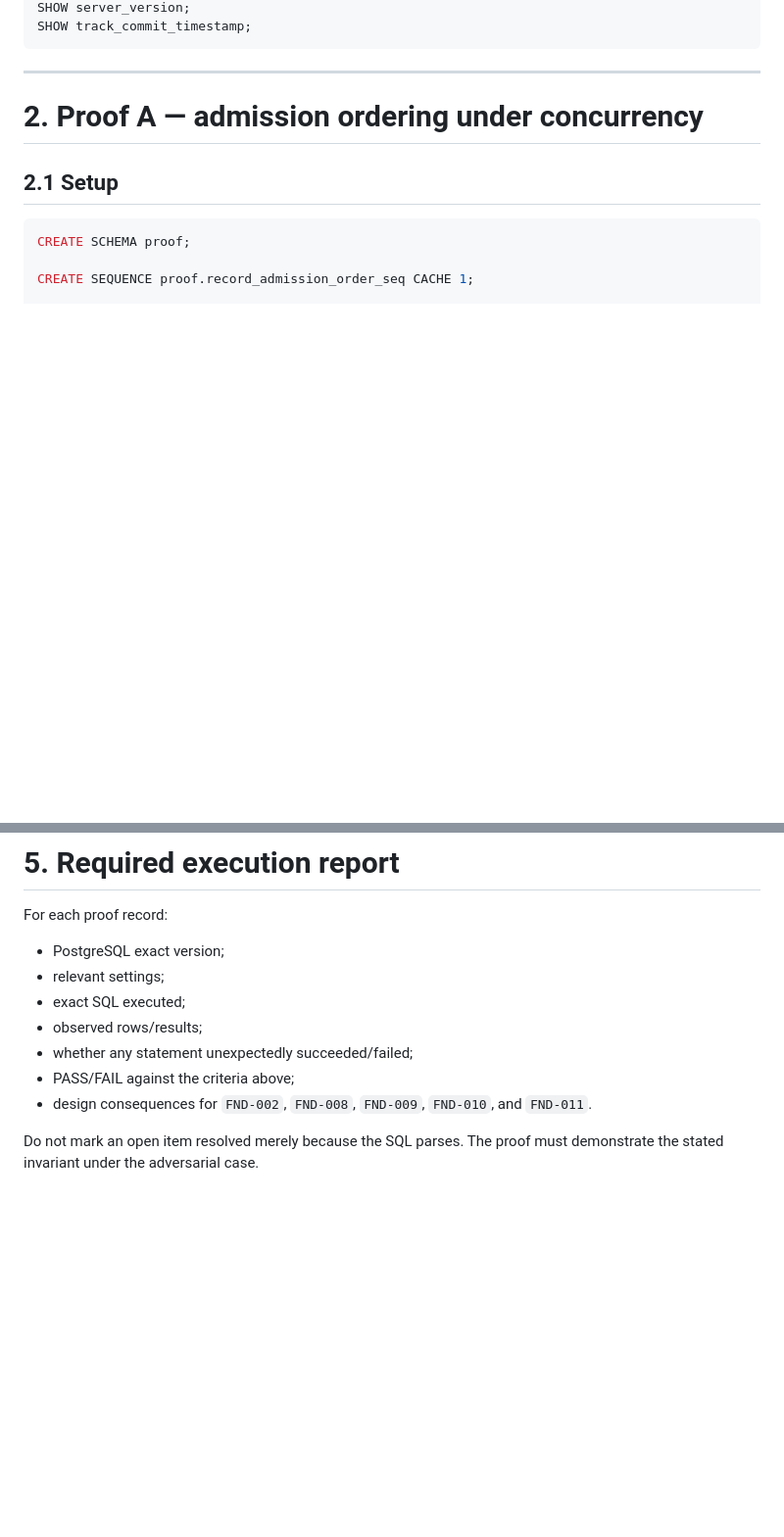
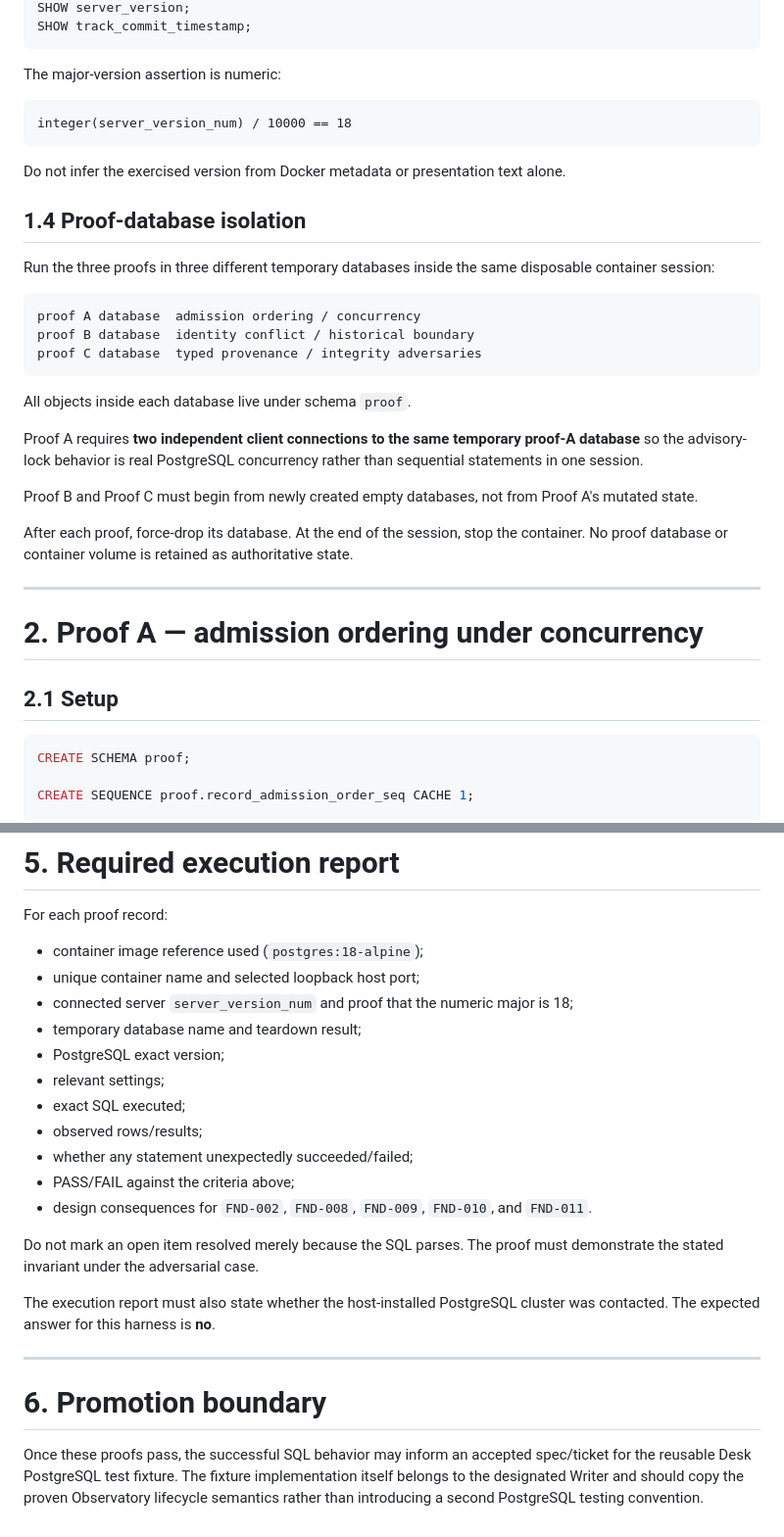
Before and after one commit to St3nch/discrepancy-desk, a Markdown page: docs/design/POSTGRESQL-SCRATCH-PROOF-HARNESS-01.md, 2 parts joined by grey strips. Shown at 98% size. Drawn GitHub-style; blank space fills up the shorter version.

````diff
--- a/docs/design/POSTGRESQL-SCRATCH-PROOF-HARNESS-01.md
+++ b/docs/design/POSTGRESQL-SCRATCH-PROOF-HARNESS-01.md
@@ -35,6 +74,32 @@ SELECT version();
 SHOW server_version;
 SHOW track_commit_timestamp;
 ```
+
+The major-version assertion is numeric:
+
+```text
+integer(server_version_num) / 10000 == 18
+```
+
+Do not infer the exercised version from Docker metadata or presentation text alone.
+
+## 1.4 Proof-database isolation
+
+Run the three proofs in three different temporary databases inside the same disposable container session:
+
+```text
+proof A database  admission ordering / concurrency
+proof B database  identity conflict / historical boundary
+proof C database  typed provenance / integrity adversaries
+```
+
+All objects inside each database live under schema `proof`.
+
+Proof A requires **two independent client connections to the same temporary proof-A database** so the advisory-lock behavior is real PostgreSQL concurrency rather than sequential statements in one session.
+
+Proof B and Proof C must begin from newly created empty databases, not from Proof A's mutated state.
+
+After each proof, force-drop its database. At the end of the session, stop the container. No proof database or container volume is retained as authoritative state.
 
 ---
 
@@ -404,6 +469,10 @@ RELEASE SAVEPOINT bad_kind;
 
 For each proof record:
 
+- container image reference used (`postgres:18-alpine`);
+- unique container name and selected loopback host port;
+- connected server `server_version_num` and proof that the numeric major is 18;
+- temporary database name and teardown result;
 - PostgreSQL exact version;
 - relevant settings;
 - exact SQL executed;
@@ -413,3 +482,11 @@ For each proof record:
 - design consequences for `FND-002`, `FND-008`, `FND-009`, `FND-010`, and `FND-011`.
 
 Do not mark an open item resolved merely because the SQL parses. The proof must demonstrate the stated invariant under the adversarial case.
+
+The execution report must also state whether the host-installed PostgreSQL cluster was contacted. The expected answer for this harness is **no**.
+
+---
+
+# 6. Promotion boundary
+
+Once these proofs pass, the successful SQL behavior may inform an accepted spec/ticket for the reusable Desk PostgreSQL test fixture. The fixture implementation itself belongs to the designated Writer and should copy the proven Observatory lifecycle semantics rather than introducing a second PostgreSQL testing convention.
````
Also changed, not shown: other parts of docs/design/POSTGRESQL-SCRATCH-PROOF-HARNESS-01.md (+48 -9 lines), docs/design/FOUNDATION-OPEN-ITEMS.md (+3 -1 lines), docs/design/POSTGRESQL-SCHEMA-SKETCH-01.md (+5 -1 lines).
